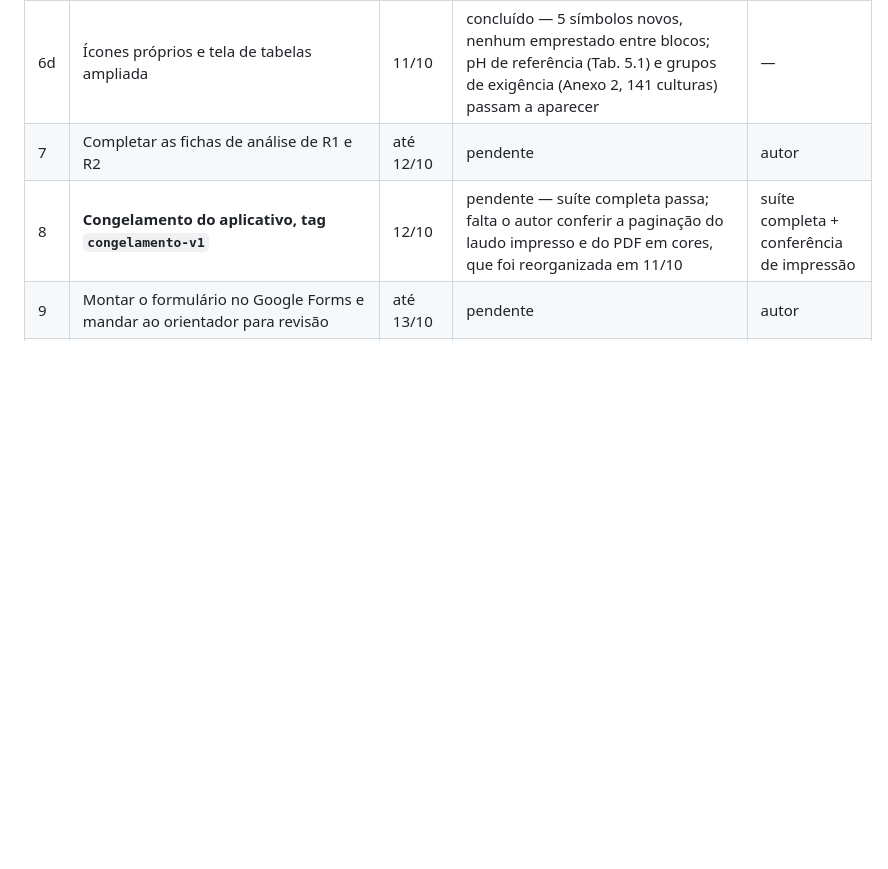
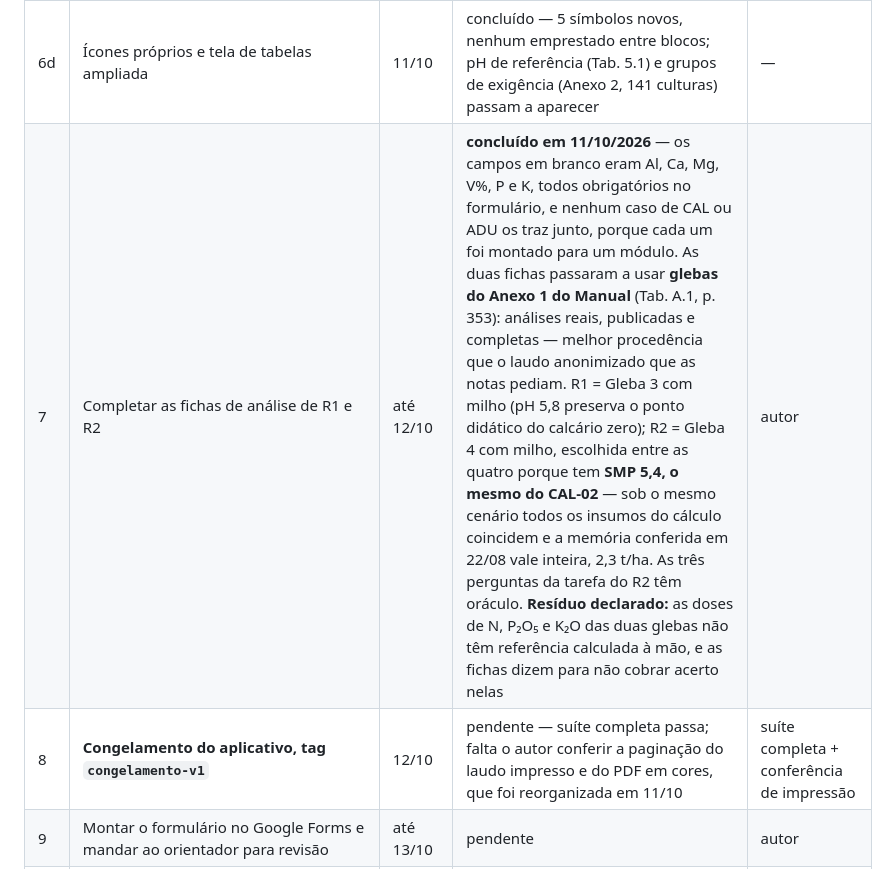
Before and after one commit to IgorZanette/SIRAS, a Markdown page: trabalho_de_conclusao/processo/roadmap.md, the part around the change. Rendered like a GitHub page; blank space fills up the shorter version.

Commit message:
docs: fichas de analise de R1 e R2 preenchidas com as glebas do Anexo 1
Os campos em branco eram Al, Ca, Mg, V%, P e K — todos obrigatorios no
formulario, conferido no HTML renderizado. Nenhum caso de CAL ou ADU os traz
junto: cada um foi montado para verificar um modulo, e por isso as fichas
estavam incompletas desde que foram escritas.

A saida nao foi inventar os valores, que e o que as proprias notas das fichas
proibiam, e sim trocar de caso. As duas passaram a usar GLEBAS DO ANEXO 1 DO
MANUAL (Tab. A.1, p. 353): analises de solo reais, publicadas e completas nos
doze campos — procedencia melhor que o laudo anonimizado que as notas pediam.

R1 = Gleba 3 com milho. O pH 5,8 preserva o ponto didatico da ficha anterior,
o calcario que da zero, e a argila de 12% com CTC 4,7 exercita a interpretacao
de P por classe de argila e de K por CTC num solo arenoso.

R2 = Gleba 4 com milho, escolhida entre as quatro por um motivo so: ela tem
indice SMP 5,4, o MESMO do CAL-02. Sob o cenario da ficha — plantio direto
consolidado, sem restricoes, PRNT 75 — todos os insumos do calculo de calcario
coincidem: o disparo, o fator de um quarto, a entrada da Tab. 5.2 e a conversao
por PRNT. A memoria conferida a mao pelo autor em 22/08/2026 vale inteira, e os
2,3 t/ha seguem sendo referencia. As tres perguntas da tarefa tem oraculo.

Cada linha das fichas declara de onde vem: analise e V% do Manual (Tab. A.1),
classes de P e K do Anexo 1 (Tab. A.2/A.3, oraculo externo que
validar_anexo1.py ja confere), aptidao do gabarito conferido pelo autor em
09/09/2026. O motor foi executado contra as duas entradas e reproduz tudo —
registrado nas fichas como verificacao, e nao como fonte.

RESIDUO DECLARADO: as doses de N, P2O5 e K2O das duas glebas nao tem referencia
calculada a mao, e as fichas instruem a nao cobrar acerto nelas.

```diff
--- a/trabalho_de_conclusao/processo/roadmap.md
+++ b/trabalho_de_conclusao/processo/roadmap.md
@@ -58,7 +58,7 @@ existirem**, e por isso ela é a última a ser redigida.
 | 6b | Exemplos de preenchimento refeitos: 10 casos, 7 de um talhão e 3 de 2/4/6 áreas, cobrindo os seis grupos | 11/10 | concluído — a escolha migrou para a tela da cultura e todos os campos vêm preenchidos, inclusive os opcionais: dá para clicar em Gerar laudo sem digitar nada | — |
 | 6c | Laudo reorganizado em essencial e anexo (ADR 0011) | 11/10 | concluído — 6 talhões saíam em 27 folhas A4 e 1 talhão em 5; texto reduzido em 53% e 23%, com quadro comparativo, complementos uma vez por documento e paginação corrigida para o PDF em cores. Três rodadas de ajuste, todas guiadas por PDF impresso e não por estimativa; a quebra antes do anexo foi revertida depois de deixar 60% de uma folha em branco. **Falta a conferência final da contagem de folhas no navegador** | autor |
 | 6d | Ícones próprios e tela de tabelas ampliada | 11/10 | concluído — 5 símbolos novos, nenhum emprestado entre blocos; pH de referência (Tab. 5.1) e grupos de exigência (Anexo 2, 141 culturas) passam a aparecer | — |
-| 7 | Completar as fichas de análise de R1 e R2 | até 12/10 | pendente | autor |
+| 7 | Completar as fichas de análise de R1 e R2 | até 12/10 | **concluído em 11/10/2026** — os campos em branco eram Al, Ca, Mg, V%, P e K, todos obrigatórios no formulário, e nenhum caso de CAL ou ADU os traz junto, porque cada um foi montado para um módulo. As duas fichas passaram a usar **glebas do Anexo 1 do Manual** (Tab. A.1, p. 353): análises reais, publicadas e completas — melhor procedência que o laudo anonimizado que as notas pediam. R1 = Gleba 3 com milho (pH 5,8 preserva o ponto didático do calcário zero); R2 = Gleba 4 com milho, escolhida entre as quatro porque tem **SMP 5,4, o mesmo do CAL-02** — sob o mesmo cenário todos os insumos do cálculo coincidem e a memória conferida em 22/08 vale inteira, 2,3 t/ha. As três perguntas da tarefa do R2 têm oráculo. **Resíduo declarado:** as doses de N, P₂O₅ e K₂O das duas glebas não têm referência calculada à mão, e as fichas dizem para não cobrar acerto nelas | autor |
 | 8 | **Congelamento do aplicativo, tag `congelamento-v1`** | 12/10 | pendente — suíte completa passa; falta o autor conferir a paginação do laudo impresso e do PDF em cores, que foi reorganizada em 11/10 | suíte completa + conferência de impressão |
 | 9 | Montar o formulário no Google Forms e mandar ao orientador para revisão | até 13/10 | pendente | autor |
 | 10 | Piloto com 1 participante, fora da amostra | 13–17/10 | pendente | etapas 8 e 9 |
```
Also changed, not shown: 2 other files.
